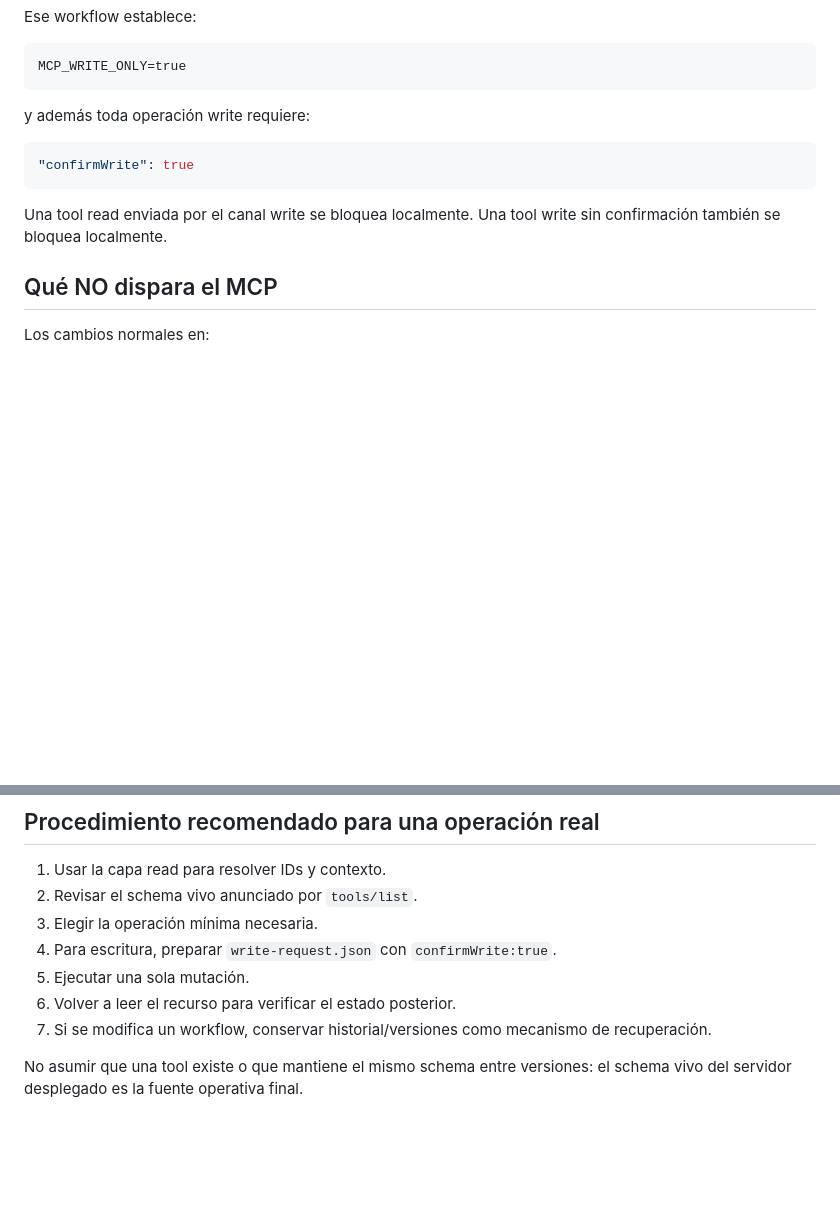
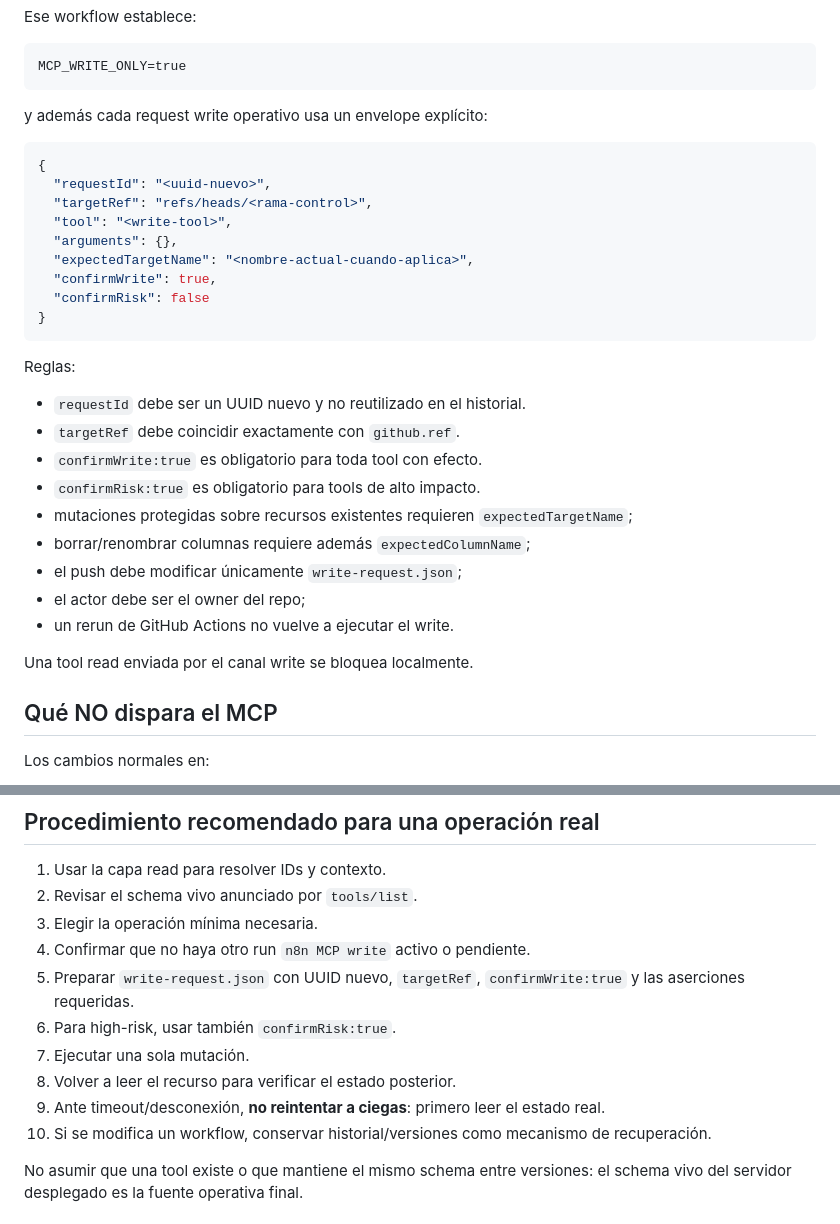
Before and after one commit to JulioMarte/my-pc-automations, a Markdown page: n8n-mcp/CHATGPT_SETUP.md, 2 parts joined by grey strips. Rendered like a GitHub page; blank space fills up the shorter version.

Commit message:
docs(n8n-mcp): document hardened write envelope

````diff
--- a/n8n-mcp/CHATGPT_SETUP.md
+++ b/n8n-mcp/CHATGPT_SETUP.md
@@ -60,13 +60,33 @@ Ese workflow establece:
 MCP_WRITE_ONLY=true
 ```
 
-y además toda operación write requiere:
+y además cada request write operativo usa un envelope explícito:
 
 ```json
-"confirmWrite": true
+{
+  "requestId": "<uuid-nuevo>",
+  "targetRef": "refs/heads/<rama-control>",
+  "tool": "<write-tool>",
+  "arguments": {},
+  "expectedTargetName": "<nombre-actual-cuando-aplica>",
+  "confirmWrite": true,
+  "confirmRisk": false
+}
 ```
 
-Una tool read enviada por el canal write se bloquea localmente. Una tool write sin confirmación también se bloquea localmente.
+Reglas:
+
+- `requestId` debe ser un UUID nuevo y no reutilizado en el historial.
+- `targetRef` debe coincidir exactamente con `github.ref`.
+- `confirmWrite:true` es obligatorio para toda tool con efecto.
+- `confirmRisk:true` es obligatorio para tools de alto impacto.
+- mutaciones protegidas sobre recursos existentes requieren `expectedTargetName`;
+- borrar/renombrar columnas requiere además `expectedColumnName`;
+- el push debe modificar únicamente `write-request.json`;
+- el actor debe ser el owner del repo;
+- un rerun de GitHub Actions no vuelve a ejecutar el write.
+
+Una tool read enviada por el canal write se bloquea localmente.
 
 ## Qué NO dispara el MCP
 
@@ -93,10 +113,13 @@ Los workflows siguientes son manual-only:
 1. Usar la capa read para resolver IDs y contexto.
 2. Revisar el schema vivo anunciado por `tools/list`.
 3. Elegir la operación mínima necesaria.
-4. Para escritura, preparar `write-request.json` con `confirmWrite:true`.
-5. Ejecutar una sola mutación.
-6. Volver a leer el recurso para verificar el estado posterior.
-7. Si se modifica un workflow, conservar historial/versiones como mecanismo de recuperación.
+4. Confirmar que no haya otro run `n8n MCP write` activo o pendiente.
+5. Preparar `write-request.json` con UUID nuevo, `targetRef`, `confirmWrite:true` y las aserciones requeridas.
+6. Para high-risk, usar también `confirmRisk:true`.
+7. Ejecutar una sola mutación.
+8. Volver a leer el recurso para verificar el estado posterior.
+9. Ante timeout/desconexión, **no reintentar a ciegas**: primero leer el estado real.
+10. Si se modifica un workflow, conservar historial/versiones como mecanismo de recuperación.
 
 No asumir que una tool existe o que mantiene el mismo schema entre versiones: el schema vivo del servidor desplegado es la fuente operativa final.
 
````
